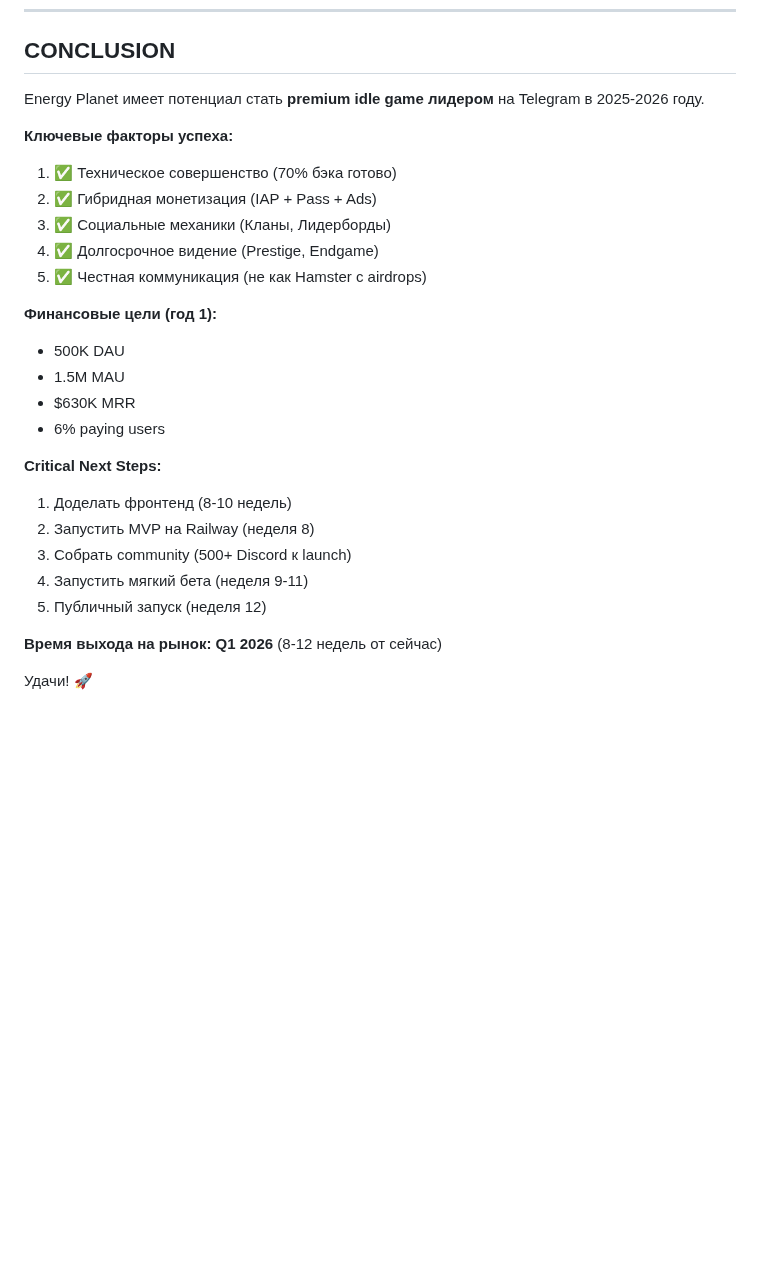
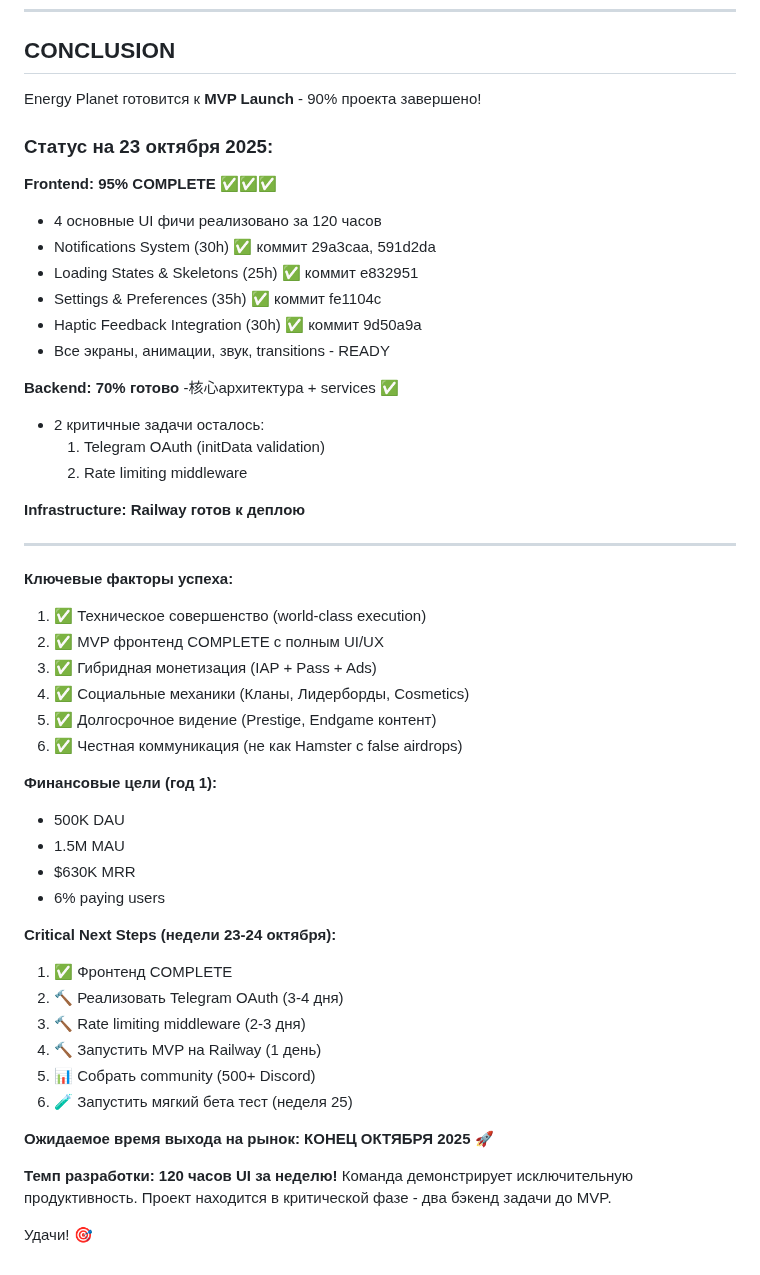
Before and after one commit to jicool91/EnergyPlanet, a Markdown page: docs/STRATEGIC_ROADMAP.md, the part around one of its changes. Drawn GitHub-style; blank space fills up the shorter version.

```diff
--- a/docs/STRATEGIC_ROADMAP.md
+++ b/docs/STRATEGIC_ROADMAP.md
@@ -1877,14 +1920,35 @@ Soft Launch:
 
 ## CONCLUSION
 
-Energy Planet имеет потенциал стать **premium idle game лидером** на Telegram в 2025-2026 году.
+Energy Planet готовится к **MVP Launch** - 90% проекта завершено!
+
+### Статус на 23 октября 2025:
+
+**Frontend: 95% COMPLETE ✅✅✅**
+- 4 основные UI фичи реализовано за 120 часов
+- Notifications System (30h) ✅ коммит 29a3caa, 591d2da
+- Loading States & Skeletons (25h) ✅ коммит e832951
+- Settings & Preferences (35h) ✅ коммит fe1104c
+- Haptic Feedback Integration (30h) ✅ коммит 9d50a9a
+- Все экраны, анимации, звук, transitions - READY
+
+**Backend: 70% готово**
+-核心архитектура + services ✅
+- 2 критичные задачи осталось:
+  1. Telegram OAuth (initData validation)
+  2. Rate limiting middleware
+
+**Infrastructure: Railway готов к деплою**
+
+---
 
 **Ключевые факторы успеха:**
-1. ✅ Техническое совершенство (70% бэка готово)
-2. ✅ Гибридная монетизация (IAP + Pass + Ads)
-3. ✅ Социальные механики (Кланы, Лидерборды)
-4. ✅ Долгосрочное видение (Prestige, Endgame)
-5. ✅ Честная коммуникация (не как Hamster с airdrops)
+1. ✅ Техническое совершенство (world-class execution)
+2. ✅ MVP фронтенд COMPLETE с полным UI/UX
+3. ✅ Гибридная монетизация (IAP + Pass + Ads)
+4. ✅ Социальные механики (Кланы, Лидерборды, Cosmetics)
+5. ✅ Долгосрочное видение (Prestige, Endgame контент)
+6. ✅ Честная коммуникация (не как Hamster с false airdrops)
 
 **Финансовые цели (год 1):**
 - 500K DAU
@@ -1892,13 +1956,18 @@ Energy Planet имеет потенциал стать **premium idle game ли
 - $630K MRR
 - 6% paying users
 
-**Critical Next Steps:**
-1. Доделать фронтенд (8-10 недель)
-2. Запустить MVP на Railway (неделя 8)
-3. Собрать community (500+ Discord к launch)
-4. Запустить мягкий бета (неделя 9-11)
-5. Публичный запуск (неделя 12)
-
-**Время выхода на рынок: Q1 2026** (8-12 недель от сейчас)
-
-Удачи! 🚀
+**Critical Next Steps (недели 23-24 октября):**
+1. ✅ Фронтенд COMPLETE
+2. 🔨 Реализовать Telegram OAuth (3-4 дня)
+3. 🔨 Rate limiting middleware (2-3 дня)
+4. 🔨 Запустить MVP на Railway (1 день)
+5. 📊 Собрать community (500+ Discord)
+6. 🧪 Запустить мягкий бета тест (неделя 25)
+
+**Ожидаемое время выхода на рынок: КОНЕЦ ОКТЯБРЯ 2025** 🚀
+
+**Темп разработки: 120 часов UI за неделю!**
+Команда демонстрирует исключительную продуктивность.
+Проект находится в критической фазе - два бэкенд задачи до MVP.
+
+Удачи! 🎯
```
Also changed, not shown: other parts of docs/STRATEGIC_ROADMAP.md (+81 -38 lines).
